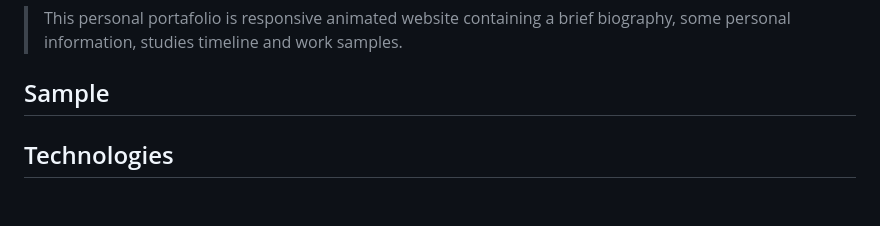
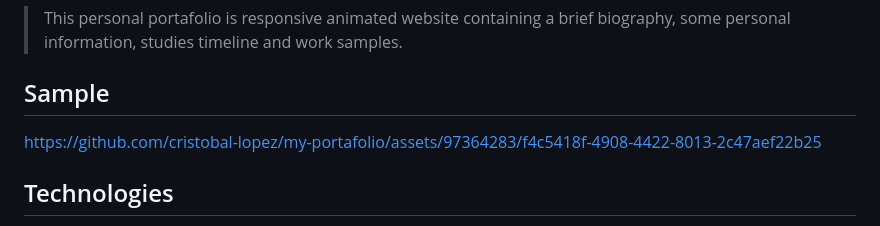
Before and after one commit to alexander-lopez-s/my-portafolio, a Markdown page: README.md, the part around the change. Drawn GitHub-style; blank space fills up the shorter version.

```diff
--- a/README.md
+++ b/README.md
@@ -27,6 +27,8 @@
 > biography, some personal information, studies timeline and work samples.
 
 ## Sample
+
+https://github.com/cristobal-lopez/my-portafolio/assets/97364283/f4c5418f-4908-4422-8013-2c47aef22b25
 
 ## Technologies
 
```
